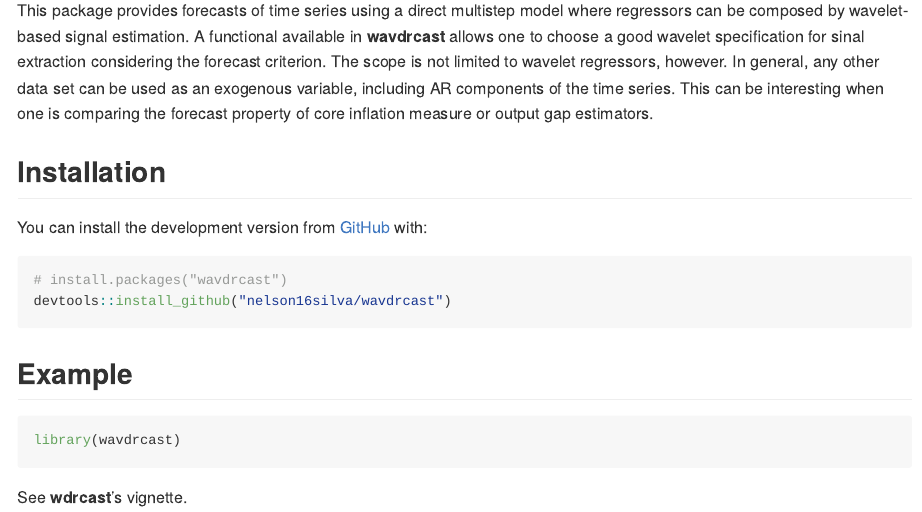
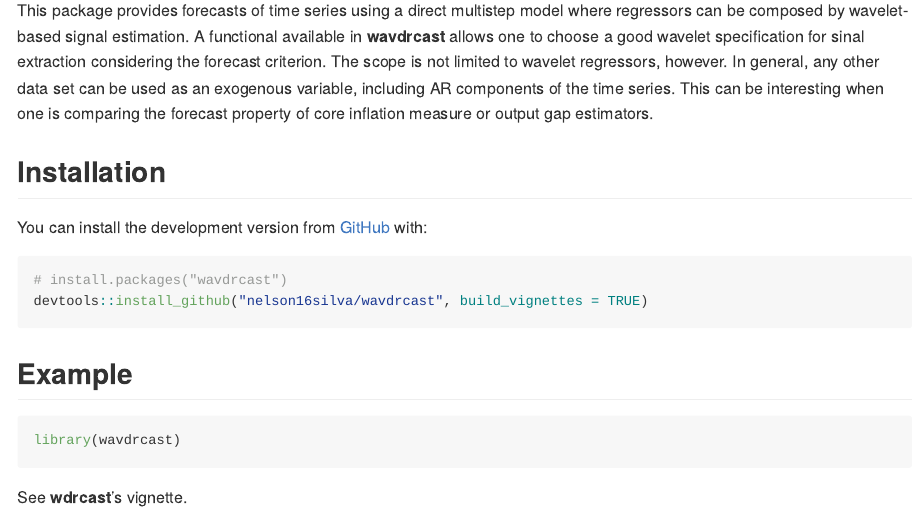
Before and after one commit to nelson16silva/wavdrcast, an R Markdown document (README.Rmd): the page in a window 1100 px wide, from 110 px down. The pictures show the output file README.md that the author committed with the source, drawn offline in the style of GitHub.

Commit message:
Inserted build_vignettes option in install_github.

````diff
--- a/README.Rmd
+++ b/README.Rmd
@@ -34,7 +34,7 @@
 
 ``` r
 # install.packages("wavdrcast")
-devtools::install_github("nelson16silva/wavdrcast")
+devtools::install_github("nelson16silva/wavdrcast", build_vignettes = TRUE)
 ```
 
 ## Example
````
Also changed, not shown: README.md.
